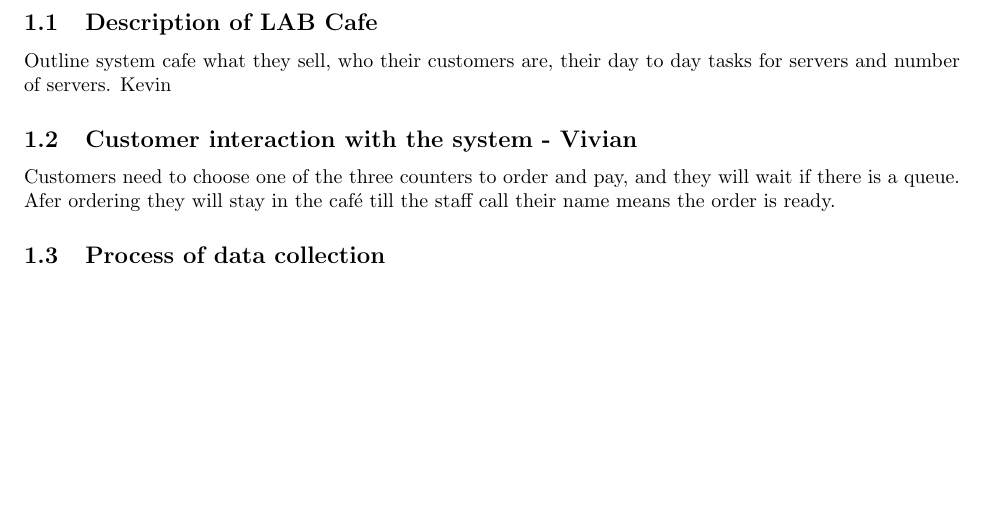
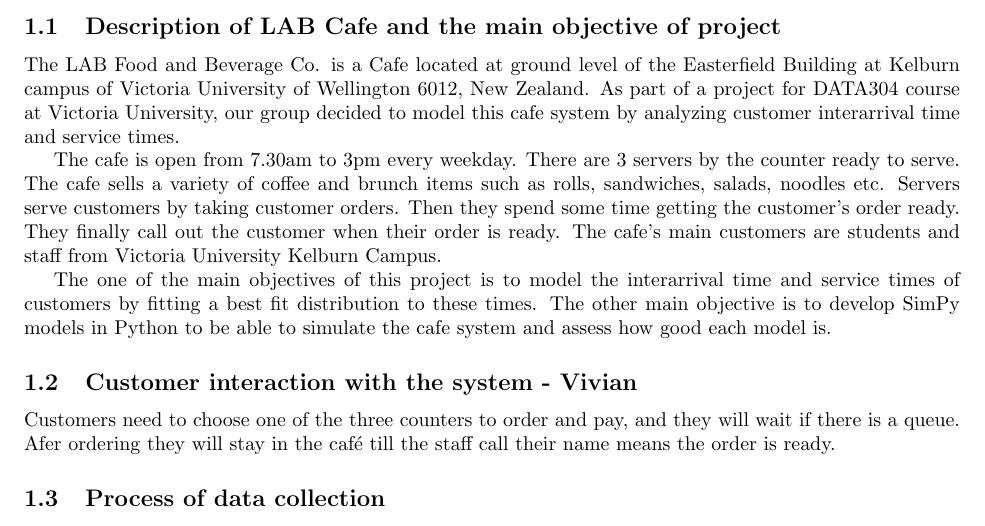
Before and after one commit to kevinye-git/DATA304project, a LaTeX document (Text/Reports/GroupReport.tex): part of page 2 of 7 before the commit and part of page 2 of 8 after it, cut at the place of the change, the shorter picture padded with empty space. Compiled offline with pdfLaTeX.

Commit message:
Wrote part of introduction

```diff
--- a/Text/Reports/GroupReport.tex
+++ b/Text/Reports/GroupReport.tex
@@ -26,8 +26,12 @@
 
 \section{Introduction}
 
-\subsection{Description of LAB Cafe}
-Outline system cafe what they sell, who their customers are, their day to day tasks for servers and number of servers. Kevin
+\subsection{Description of LAB Cafe and the main objective of project}
+The LAB Food and Beverage Co. is a Cafe located at ground level of the Easterfield Building at Kelburn campus of Victoria University of Wellington 6012, New Zealand. As part of a project for DATA304 course at Victoria University, our group decided to model this cafe system by analyzing customer interarrival time and service times.
+
+The cafe is open from 7.30am to 3pm every weekday. There are 3 servers by the counter ready to serve. The cafe sells a variety of coffee and brunch items such as rolls, sandwiches, salads, noodles etc. Servers serve customers by taking customer orders. Then they spend some time getting the customer's order ready. They finally call out the customer when their order is ready. The cafe's main customers are students and staff from Victoria University Kelburn Campus.
+
+The one of the main objectives of this project is to model the interarrival time and service times of customers by fitting a best fit distribution to these times. The other main objective is to develop SimPy models in Python to be able to simulate the cafe system and assess how good each model is.
 
 \subsection{Customer interaction with the system - Vivian}
 Customers need to choose one of the three counters to order and pay, and they will wait if there is a queue. Afer ordering they will stay in the café till the staff call their name means the order is ready.
```
Also changed, not shown: Text/Reports/GroupReport.pdf, 5 other files.
